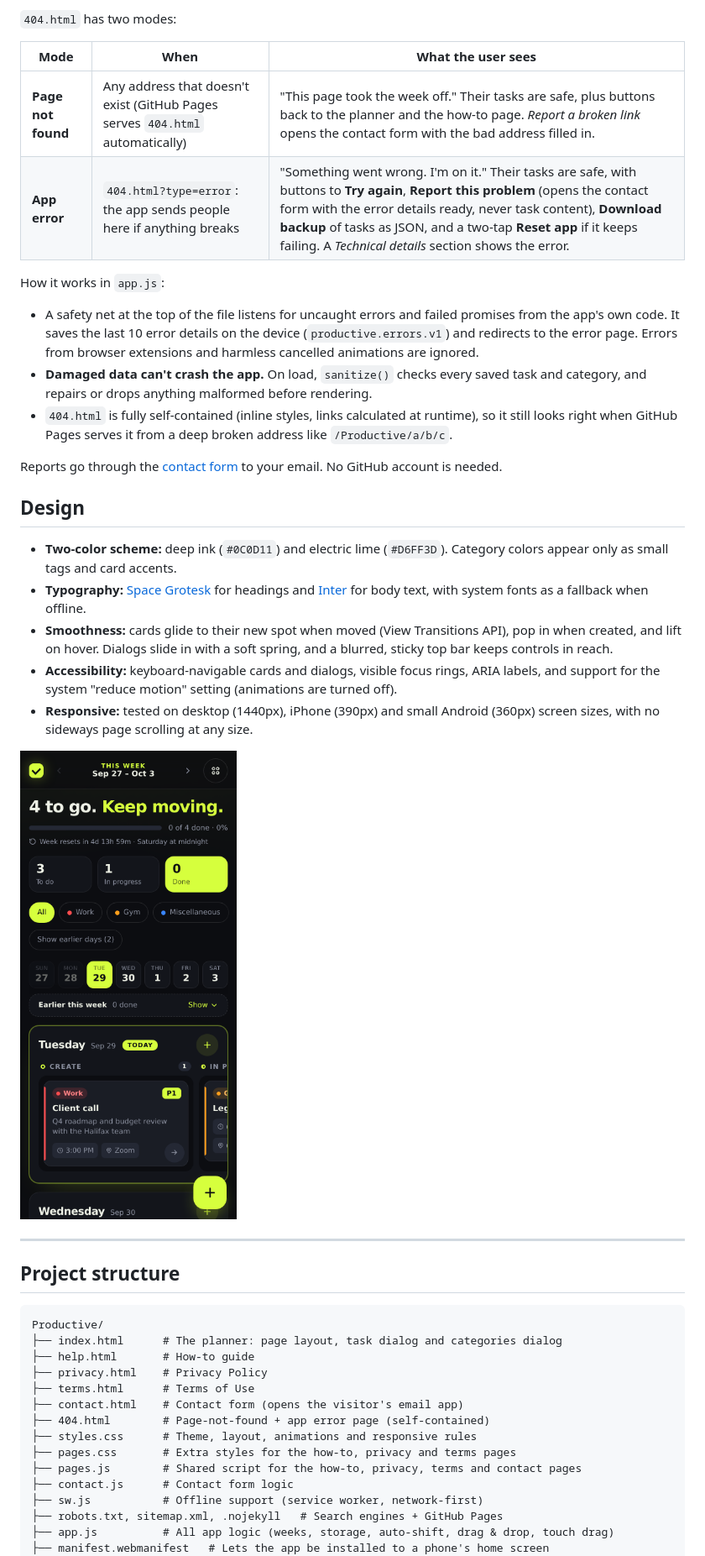
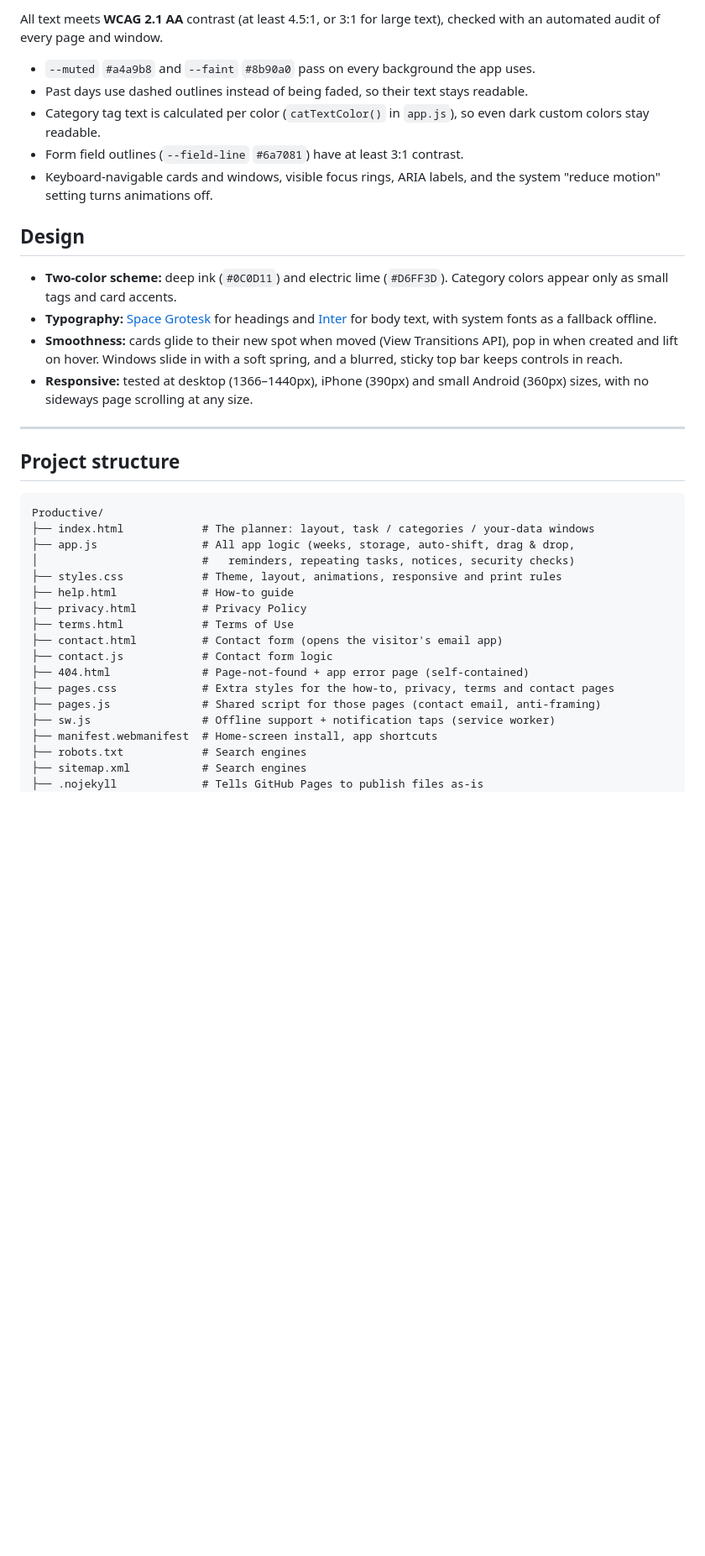
Before and after one commit to ms801525/Productive, a Markdown page: README.md, the part around one of its changes. Shown at 84% size. Rendered like a GitHub page; pictures changed too: docs/screenshot-mobile.png; blank space fills up the shorter version.

````diff
--- a/README.md
+++ b/README.md
@@ -400,26 +434,16 @@ An automated attack suite (31 checks) tries script injection through every input
 
-`404.html` has two modes:
-
-| Mode | When | What the user sees |
-|---|---|---|
-| **Page not found** | Any address that doesn't exist (GitHub Pages serves `404.html` automatically) | "This page took the week off." Their tasks are safe, plus buttons back to the planner and the how-to page. *Report a broken link* opens the contact form with the bad address filled in. |
-| **App error** | `404.html?type=error`: the app sends people here if anything breaks | "Something went wrong. I'm on it." Their tasks are safe, with buttons to **Try again**, **Report this problem** (opens the contact form with the error details ready, never task content), **Download backup** of tasks as JSON, and a two-tap **Reset app** if it keeps failing. A *Technical details* section shows the error. |
-
-How it works in `app.js`:
-- A safety net at the top of the file listens for uncaught errors and failed promises from the app's own code. It saves the last 10 error details on the device (`productive.errors.v1`) and redirects to the error page. Errors from browser extensions and harmless cancelled animations are ignored.
-- **Damaged data can't crash the app.** On load, `sanitize()` checks every saved task and category, and repairs or drops anything malformed before rendering.
-- `404.html` is fully self-contained (inline styles, links calculated at runtime), so it still looks right when GitHub Pages serves it from a deep broken address like `/Productive/a/b/c`.
-
-Reports go through the [contact form](#contact-form) to your email. No GitHub account is needed.
+All text meets **WCAG 2.1 AA** contrast (at least 4.5:1, or 3:1 for large text), checked with an automated audit of every page and window.
+- `--muted` `#a4a9b8` and `--faint` `#8b90a0` pass on every background the app uses.
+- Past days use dashed outlines instead of being faded, so their text stays readable.
+- Category tag text is calculated per color (`catTextColor()` in `app.js`), so even dark custom colors stay readable.
+- Form field outlines (`--field-line` `#6a7081`) have at least 3:1 contrast.
+- Keyboard-navigable cards and windows, visible focus rings, ARIA labels, and the system "reduce motion" setting turns animations off.
 
 ## Design
 - **Two-color scheme:** deep ink (`#0C0D11`) and electric lime (`#D6FF3D`). Category colors appear only as small tags and card accents.
-- **Typography:** [Space Grotesk](https://fonts.google.com/specimen/Space+Grotesk) for headings and [Inter](https://fonts.google.com/specimen/Inter) for body text, with system fonts as a fallback when offline.
-- **Smoothness:** cards glide to their new spot when moved (View Transitions API), pop in when created, and lift on hover. Dialogs slide in with a soft spring, and a blurred, sticky top bar keeps controls in reach.
-- **Accessibility:** keyboard-navigable cards and dialogs, visible focus rings, ARIA labels, and support for the system "reduce motion" setting (animations are turned off).
-- **Responsive:** tested on desktop (1440px), iPhone (390px) and small Android (360px) screen sizes, with no sideways page scrolling at any size.
-
-![Productive on mobile](docs/screenshot-mobile.png)
+- **Typography:** [Space Grotesk](https://fonts.google.com/specimen/Space+Grotesk) for headings and [Inter](https://fonts.google.com/specimen/Inter) for body text, with system fonts as a fallback offline.
+- **Smoothness:** cards glide to their new spot when moved (View Transitions API), pop in when created and lift on hover. Windows slide in with a soft spring, and a blurred, sticky top bar keeps controls in reach.
+- **Responsive:** tested at desktop (1366–1440px), iPhone (390px) and small Android (360px) sizes, with no sideways page scrolling at any size.
 
 ---
 
@@ -427,18 +451,21 @@ Reports go through the [contact form](#contact-form) to your email. No GitHub ac
 
 ```
 Productive/
-├── index.html      # The planner: page layout, task dialog and categories dialog
-├── help.html       # How-to guide
-├── privacy.html    # Privacy Policy
-├── terms.html      # Terms of Use
-├── contact.html    # Contact form (opens the visitor's email app)
-├── 404.html        # Page-not-found + app error page (self-contained)
-├── styles.css      # Theme, layout, animations and responsive rules
-├── pages.css       # Extra styles for the how-to, privacy and terms pages
-├── pages.js        # Shared script for the how-to, privacy, terms and contact pages
-├── contact.js      # Contact form logic
-├── sw.js           # Offline support (service worker, network-first)
-├── robots.txt, sitemap.xml, .nojekyll   # Search engines + GitHub Pages
-├── app.js          # All app logic (weeks, storage, auto-shift, drag & drop, touch drag)
-├── manifest.webmanifest   # Lets the app be installed to a phone's home screen
+├── index.html            # The planner: layout, task / categories / your-data windows
+├── app.js                # All app logic (weeks, storage, auto-shift, drag & drop,
+│                         #   reminders, repeating tasks, notices, security checks)
+├── styles.css            # Theme, layout, animations, responsive and print rules
+├── help.html             # How-to guide
+├── privacy.html          # Privacy Policy
+├── terms.html            # Terms of Use
+├── contact.html          # Contact form (opens the visitor's email app)
+├── contact.js            # Contact form logic
+├── 404.html              # Page-not-found + app error page (self-contained)
+├── pages.css             # Extra styles for the how-to, privacy, terms and contact pages
+├── pages.js              # Shared script for those pages (contact email, anti-framing)
+├── sw.js                 # Offline support + notification taps (service worker)
+├── manifest.webmanifest  # Home-screen install, app shortcuts
+├── robots.txt            # Search engines
+├── sitemap.xml           # Search engines
+├── .nojekyll             # Tells GitHub Pages to publish files as-is
 ├── icons/
````
Also changed, not shown: other parts of README.md (+229 -180 lines), docs/screenshot-desktop.png, docs/screenshot-task.png (added).
